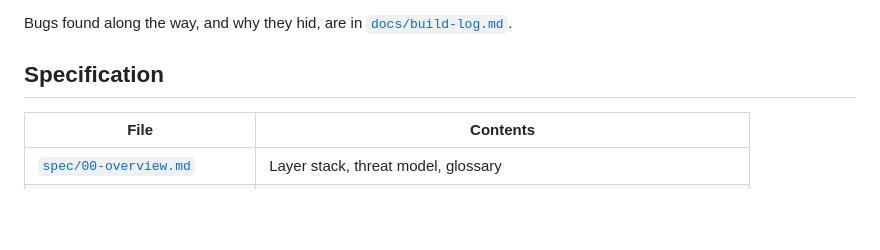
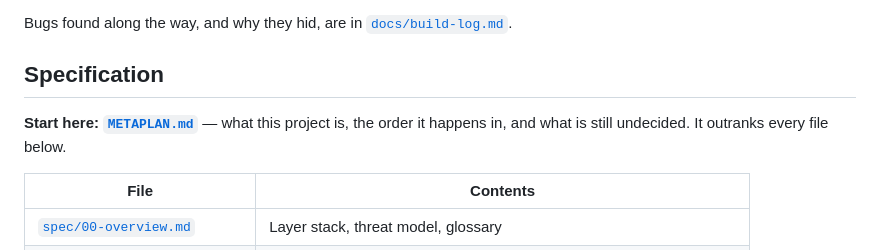
Before and after one commit to embt23/BlockChess, a Markdown page: README.md, the part around the change. Drawn GitHub-style; blank space fills up the shorter version.

```diff
--- a/README.md
+++ b/README.md
@@ -43,6 +43,9 @@ Bugs found along the way, and why they hid, are in
 
 ## Specification
 
+**Start here: [`METAPLAN.md`](METAPLAN.md)** — what this project is, the order
+it happens in, and what is still undecided. It outranks every file below.
+
 | File | Contents |
 |---|---|
 | [`spec/00-overview.md`](spec/00-overview.md) | Layer stack, threat model, glossary |
```
Also changed, not shown: METAPLAN.md (added, +286 -0 lines).
